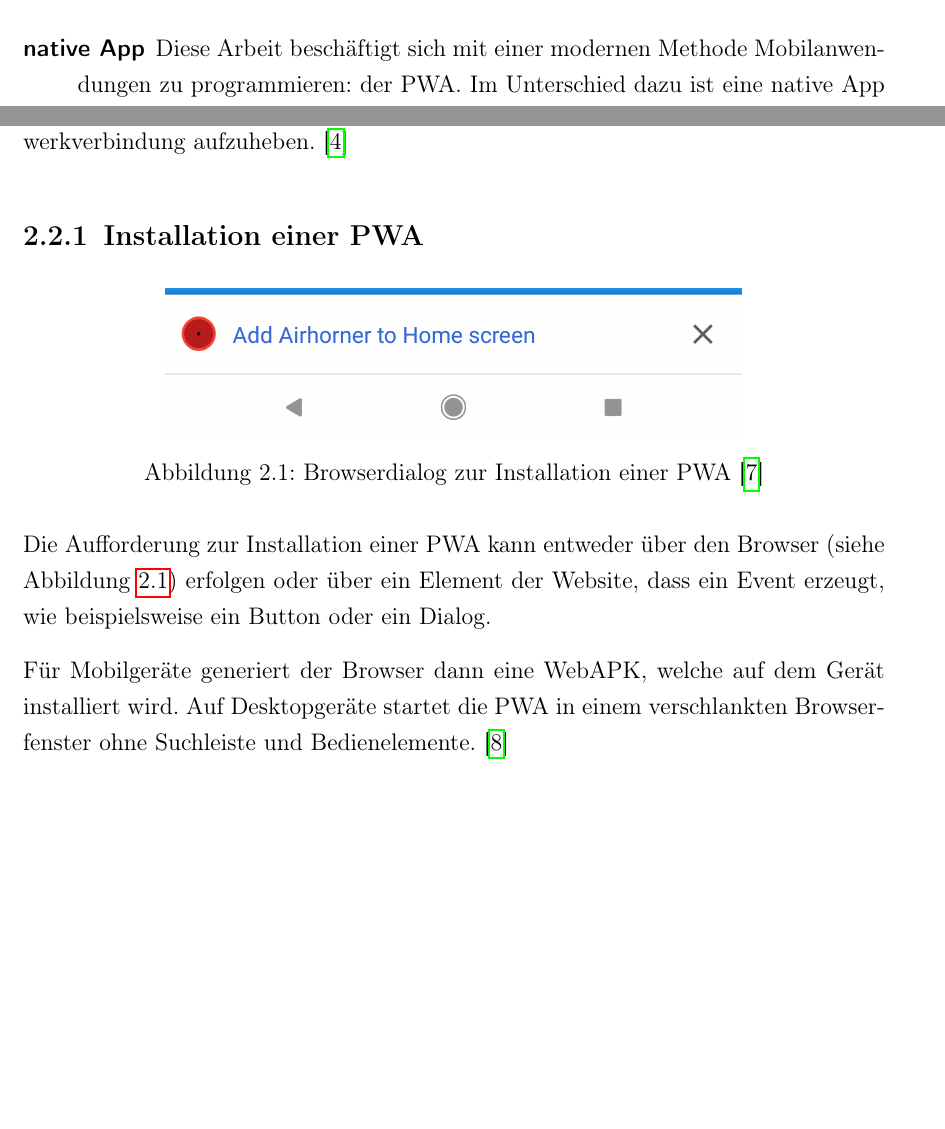
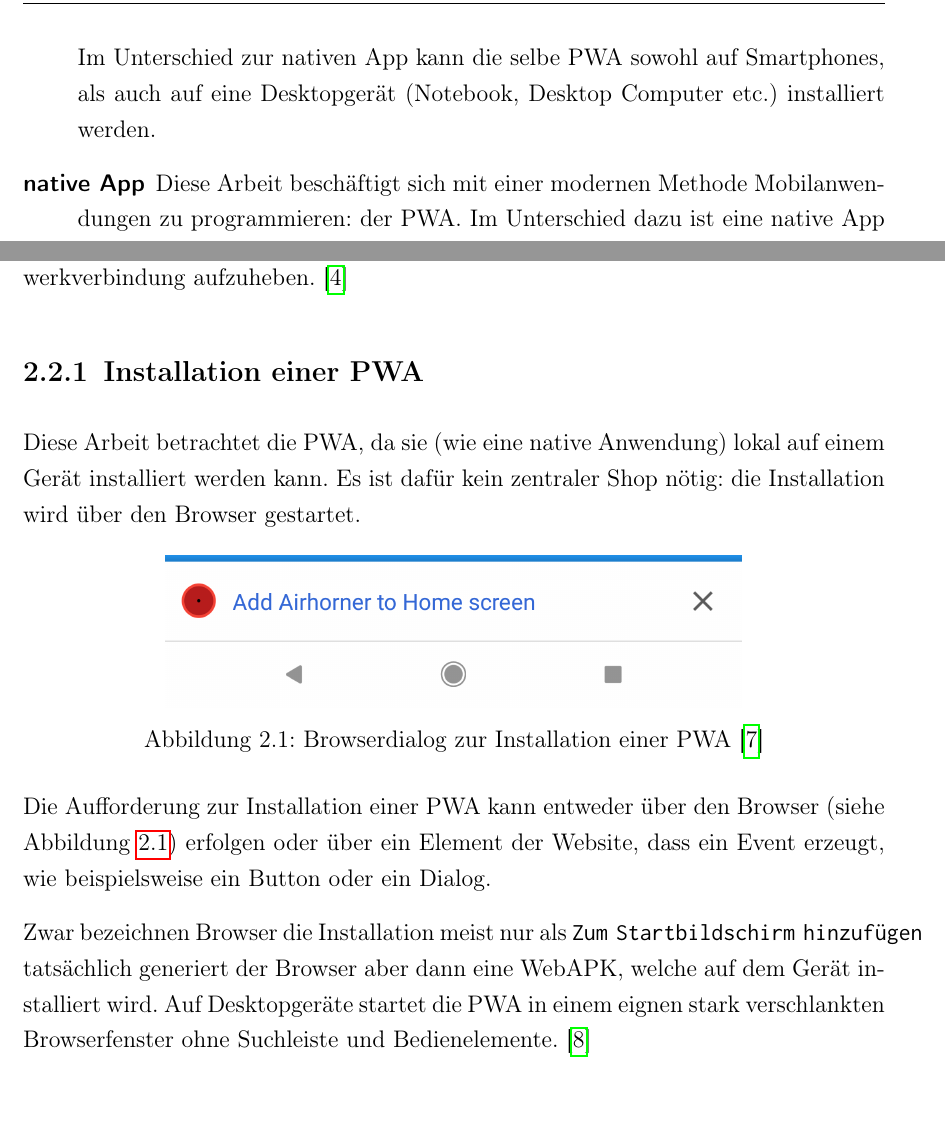
Before and after one commit to oliver-rudzinski/pwa-research-project, a LaTeX thesis (thesis-source/root.tex, which reads thesis-source/main-matter/2_Grundlagen.tex): two parts of pages 12 and 13 of 39 before the commit and two parts of pages 12 and 13 of 40 after it, joined at a grey line, cut at the place of the change, the shorter picture padded with empty space. Compiled offline with pdfLaTeX.

Commit message:
Update 2_Grundlagen.tex

```diff
--- a/thesis-source/main-matter/2_Grundlagen.tex
+++ b/thesis-source/main-matter/2_Grundlagen.tex
@@ -15,6 +15,8 @@ In der Praxis sind viele, in dieser Arbeit häufig verwendete, Begriffe untersch
 	\item [Progressive Web App]
 		Eine Progressive Web App ist eine Webseite und speziell eine Webanwendung oder Web App, welche dynamisch auf den Nutzer reagiert.
 		In dieser Arbeit werden Webanwendungen, welche lokal auf einem Gerät installiert werden können als \acf{pwa} bezeichnet. Die PWA kann als Webanwendung oder Web App bezeichnet werden, welche die Kriterien aus Kapitel \ref{chap:pwa} erfüllt.
+
+		Im Unterschied zur nativen App kann die selbe PWA sowohl auf Smartphones, als auch auf eine Desktopgerät (Notebook, Desktop Computer etc.) installiert werden.
 
 	\item [native App]
 		Diese Arbeit beschäftigt sich mit einer modernen Methode Mobilanwendungen zu programmieren: der PWA. Im Unterschied dazu ist eine native App in Java oder Swift geschrieben und ist damit stark plattformabhängig. Nativ implementiere Apps sind entweder für iOS oder Android entwickelt worden, nicht aber für mehrere Plattformen.
@@ -53,6 +55,8 @@ Diese Charakteristiken decken sich mit der Beschreibung durch die Entwickler-Dok
 
 \subsection{Installation einer PWA}
 
+Diese Arbeit betrachtet die PWA, da sie (wie eine native Anwendung) lokal auf einem Gerät installiert werden kann. Es ist dafür kein zentraler Shop nötig: die Installation wird über den Browser gestartet.
+
 \begin{figure}[h]
         \centering
         \includegraphics[scale=0.2]{img/a2hs-infobar-cropped.png}
@@ -60,10 +64,9 @@ Diese Charakteristiken decken sich mit der Beschreibung durch die Entwickler-Dok
         \label{fig:pwainstallationprompt}
 \end{figure}
 
-
 Die Aufforderung zur Installation einer PWA kann entweder über den Browser (siehe Abbildung \ref{fig:pwainstallationprompt}) erfolgen oder über ein Element der Website, dass ein Event erzeugt, wie beispielsweise ein Button oder ein Dialog.
 
-Für Mobilgeräte generiert der Browser dann eine WebAPK, welche auf dem Gerät installiert wird. Auf Desktopgeräte startet die PWA in einem verschlankten Browserfenster ohne Suchleiste und Bedienelemente. \cite{GooglePWAInstallation}
+Zwar bezeichnen Browser die Installation meist nur als \texttt{Zum Startbildschirm hinzufügen} tatsächlich generiert der Browser aber dann eine WebAPK, welche auf dem Gerät installiert wird. Auf Desktopgeräte startet die PWA in einem eignen stark verschlankten Browserfenster ohne Suchleiste und Bedienelemente. \cite{GooglePWAInstallation}
 
 
 \subsection{Manifest Datei}
```
Also changed, not shown: thesis-source/main-matter/2_Grundlagen.tex (5 more changed lines).
